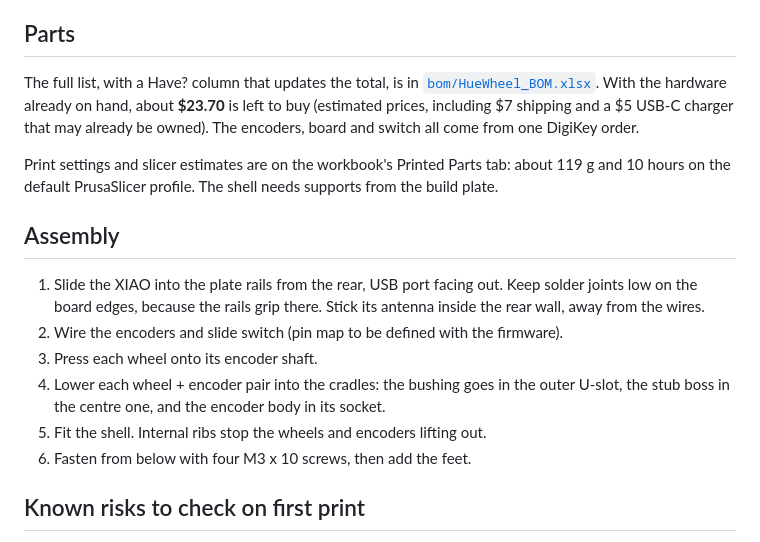
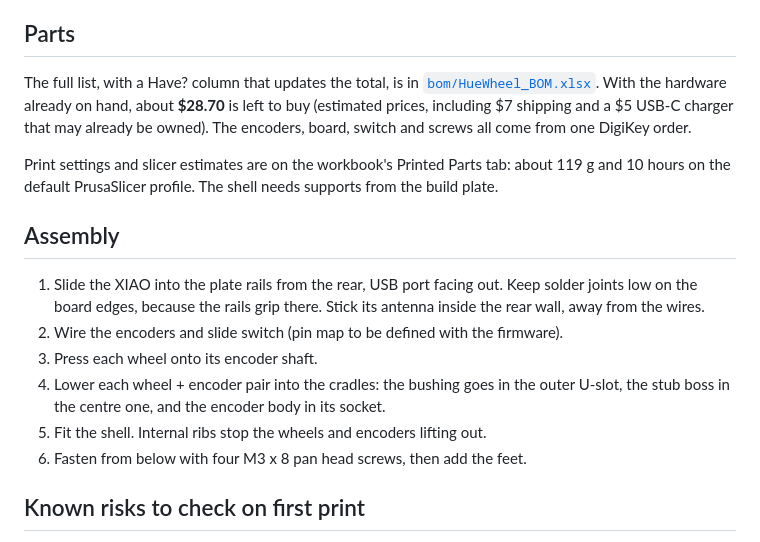
Before and after one commit to tayebzaidi/HueWheel, a Markdown page: README.md, the part around the change. Drawn GitHub-style.

Commit message:
Specify DigiKey M3 screws and deepen plate counterbores
Co-Authored-By: Claude Opus 5.5 <noreply@anthropic.com>

```diff
--- a/README.md
+++ b/README.md
@@ -31,9 +31,9 @@ proud of the deck. All key dimensions are parameters at the top of
 ## Parts
 
 The full list, with a Have? column that updates the total, is in
-[`bom/HueWheel_BOM.xlsx`](bom/HueWheel_BOM.xlsx). With the hardware already on hand, about **$23.70** is left to buy
+[`bom/HueWheel_BOM.xlsx`](bom/HueWheel_BOM.xlsx). With the hardware already on hand, about **$28.70** is left to buy
 (estimated prices, including $7 shipping and a $5 USB-C charger that may already be owned).
-The encoders, board and switch all come from one DigiKey order.
+The encoders, board, switch and screws all come from one DigiKey order.
 
 Print settings and slicer estimates are on the workbook's Printed Parts tab: about 119 g and
 10 hours on the default PrusaSlicer profile. The shell needs supports from the build plate.
@@ -48,7 +48,7 @@ Print settings and slicer estimates are on the workbook's Printed Parts tab: abo
 4. Lower each wheel + encoder pair into the cradles: the bushing goes in the outer U-slot,
    the stub boss in the centre one, and the encoder body in its socket.
 5. Fit the shell. Internal ribs stop the wheels and encoders lifting out.
-6. Fasten from below with four M3 x 10 screws, then add the feet.
+6. Fasten from below with four M3 x 8 pan head screws, then add the feet.
 
 ## Known risks to check on first print
 
```
Also changed, not shown: docs/renders/encoder_cradle.png, docs/renders/exploded.png, docs/renders/internals.png, 4 other files.
